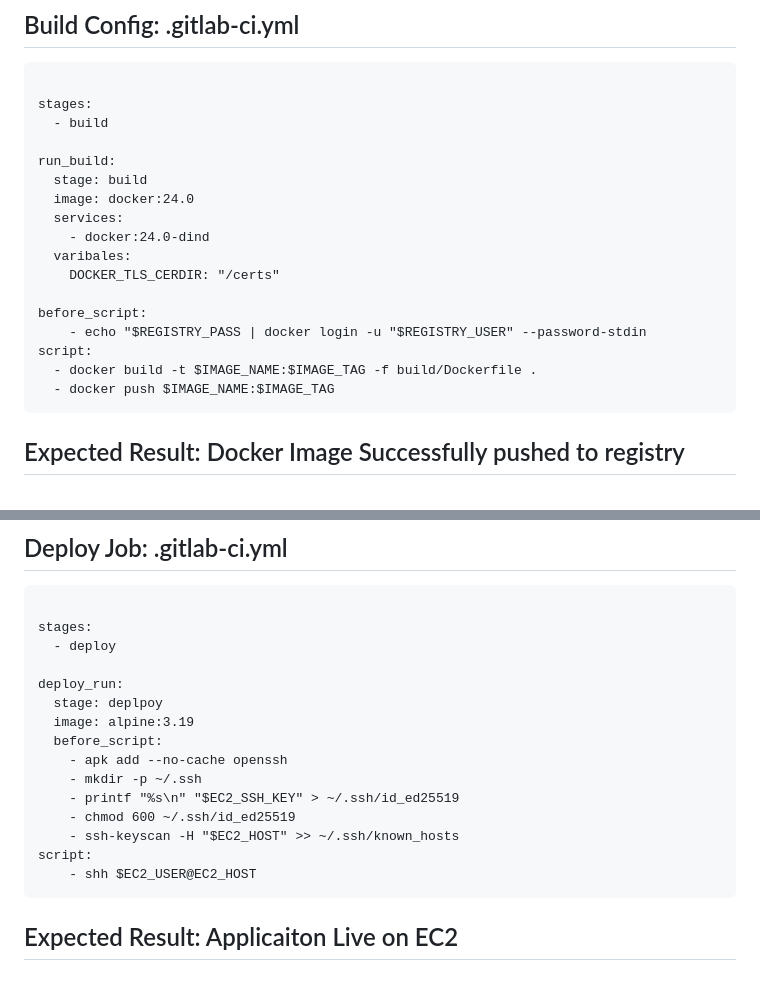
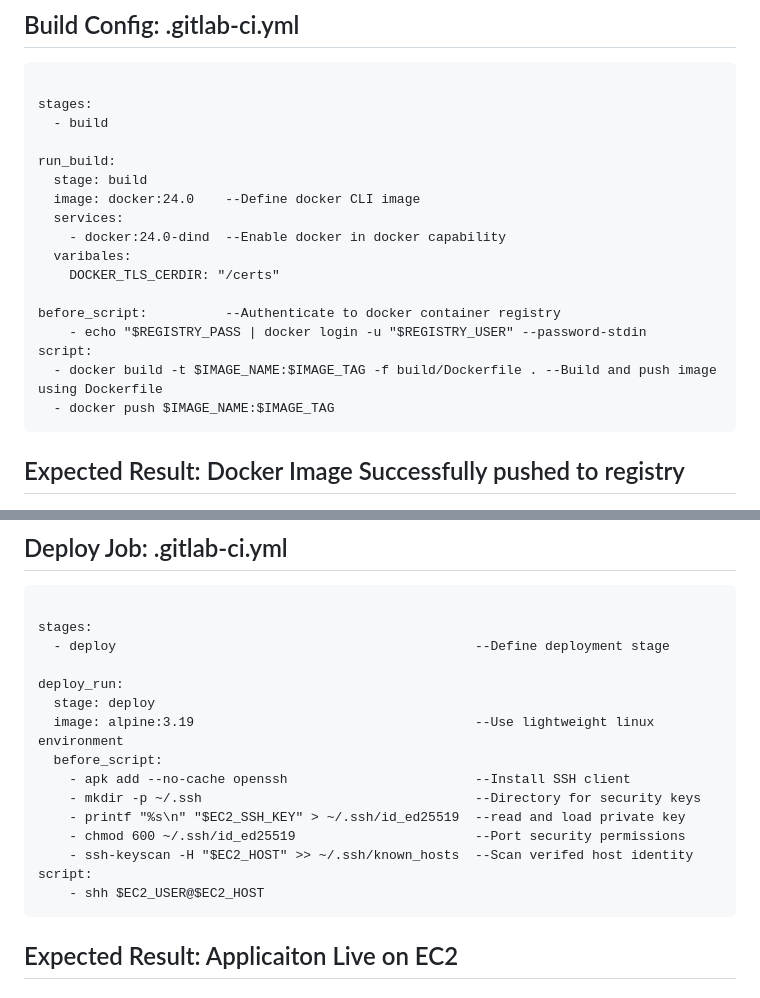
Before and after one commit to imartinez-88/python-demoapp-cicd, a Markdown page: README.md, 2 parts joined by grey strips. Rendered like a GitHub page.

```diff
--- a/README.md
+++ b/README.md
@@ -150,16 +150,16 @@ stages:
 
 run_build:
   stage: build
-  image: docker:24.0
+  image: docker:24.0    --Define docker CLI image
   services:
-    - docker:24.0-dind
+    - docker:24.0-dind  --Enable docker in docker capability
   varibales:
     DOCKER_TLS_CERDIR: "/certs"
 
-before_script:
+before_script:          --Authenticate to docker container registry
     - echo "$REGISTRY_PASS | docker login -u "$REGISTRY_USER" --password-stdin
 script:
-  - docker build -t $IMAGE_NAME:$IMAGE_TAG -f build/Dockerfile .
+  - docker build -t $IMAGE_NAME:$IMAGE_TAG -f build/Dockerfile . --Build and push image using Dockerfile
   - docker push $IMAGE_NAME:$IMAGE_TAG
 </pre>
 
@@ -191,19 +191,19 @@ EC2_USER = ubuntu
 ## Deploy Job: .gitlab-ci.yml
 <pre>
 stages:
-  - deploy
+  - deploy                                              --Define deployment stage
 
 deploy_run:
-  stage: deplpoy
-  image: alpine:3.19
+  stage: deploy
+  image: alpine:3.19                                    --Use lightweight linux environment
   before_script:
-    - apk add --no-cache openssh
-    - mkdir -p ~/.ssh
-    - printf "%s\n" "$EC2_SSH_KEY" > ~/.ssh/id_ed25519
-    - chmod 600 ~/.ssh/id_ed25519
-    - ssh-keyscan -H "$EC2_HOST" >> ~/.ssh/known_hosts
+    - apk add --no-cache openssh                        --Install SSH client
+    - mkdir -p ~/.ssh                                   --Directory for security keys
+    - printf "%s\n" "$EC2_SSH_KEY" > ~/.ssh/id_ed25519  --read and load private key
+    - chmod 600 ~/.ssh/id_ed25519                       --Port security permissions
+    - ssh-keyscan -H "$EC2_HOST" >> ~/.ssh/known_hosts  --Scan verifed host identity
 script:
-    - shh $EC2_USER@EC2_HOST
+    - shh $EC2_USER@$EC2_HOST
 </pre>
 ## Expected Result: Applicaiton Live on EC2
 
```
